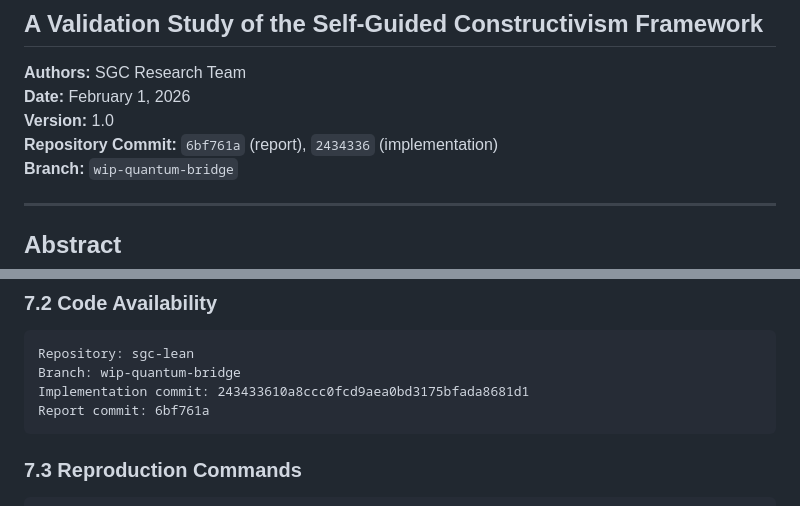
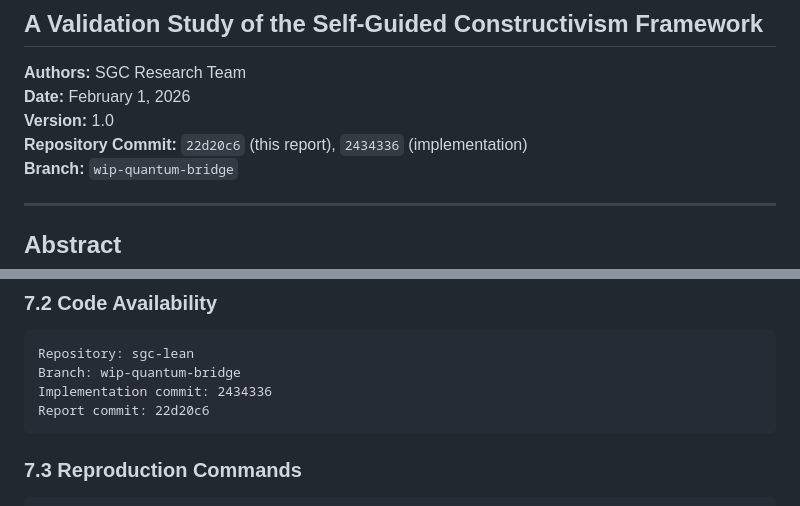
Before and after one commit to JasonShroyer/sgc-lean, a Markdown page: reports/PHASE_1C_ACADEMIC_REPORT.md, 2 parts joined by grey strips. Rendered like a GitHub page.

Commit message:
fix: Correct commit SHA references in academic report metadata

````diff
--- a/reports/PHASE_1C_ACADEMIC_REPORT.md
+++ b/reports/PHASE_1C_ACADEMIC_REPORT.md
@@ -5,7 +5,7 @@
 **Authors:** SGC Research Team
 **Date:** February 1, 2026
 **Version:** 1.0
-**Repository Commit:** `6bf761a` (report), `2434336` (implementation)
+**Repository Commit:** `22d20c6` (this report), `2434336` (implementation)
 **Branch:** `wip-quantum-bridge`
 
 ---
@@ -282,8 +282,8 @@ The results support the principle that **SGC structure should be defined by rela
 ```
 Repository: sgc-lean
 Branch: wip-quantum-bridge
-Implementation commit: 243433610a8ccc0fcd9aea0bd3175bfada8681d1
-Report commit: 6bf761a
+Implementation commit: 2434336
+Report commit: 22d20c6
 ```
 
 ### 7.3 Reproduction Commands
````
